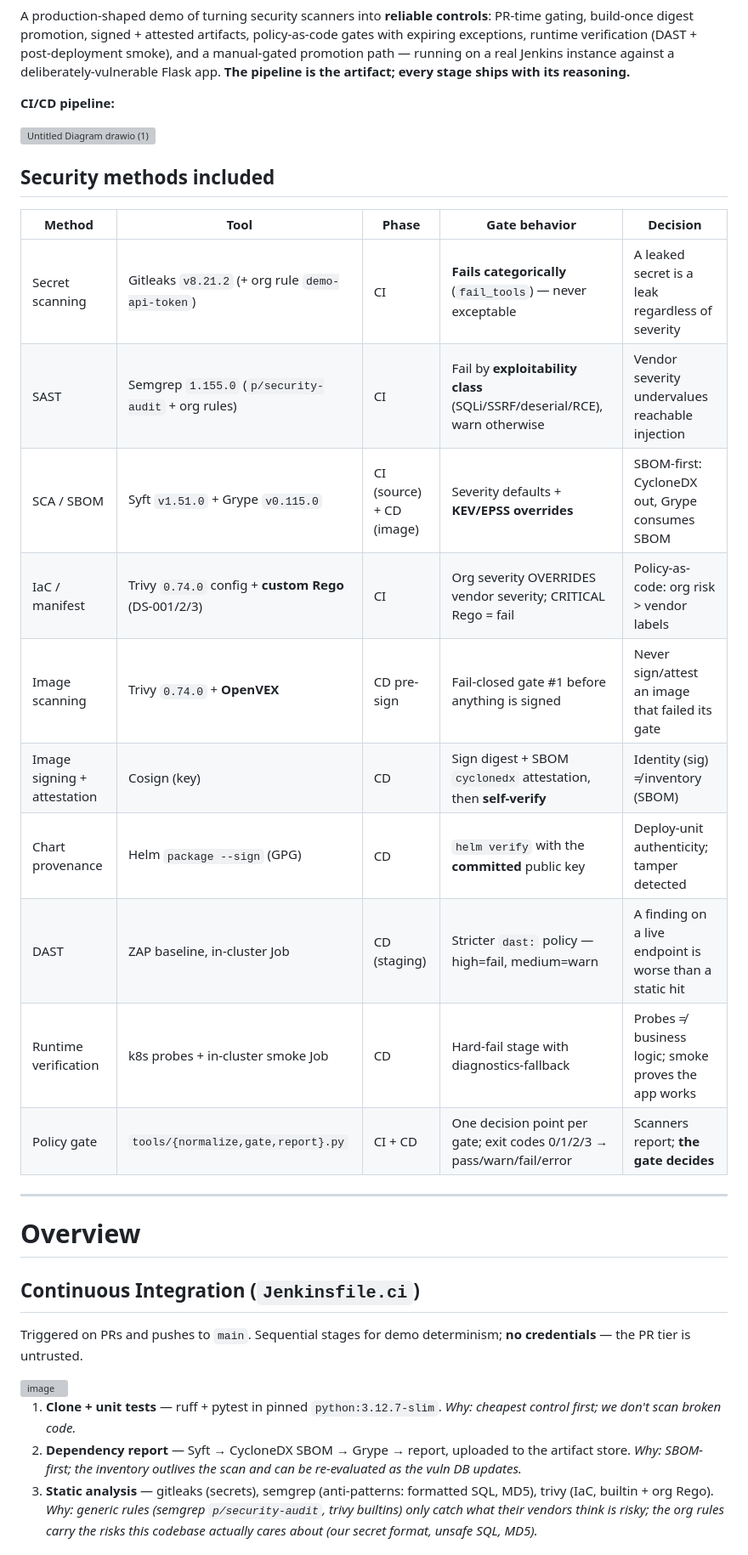
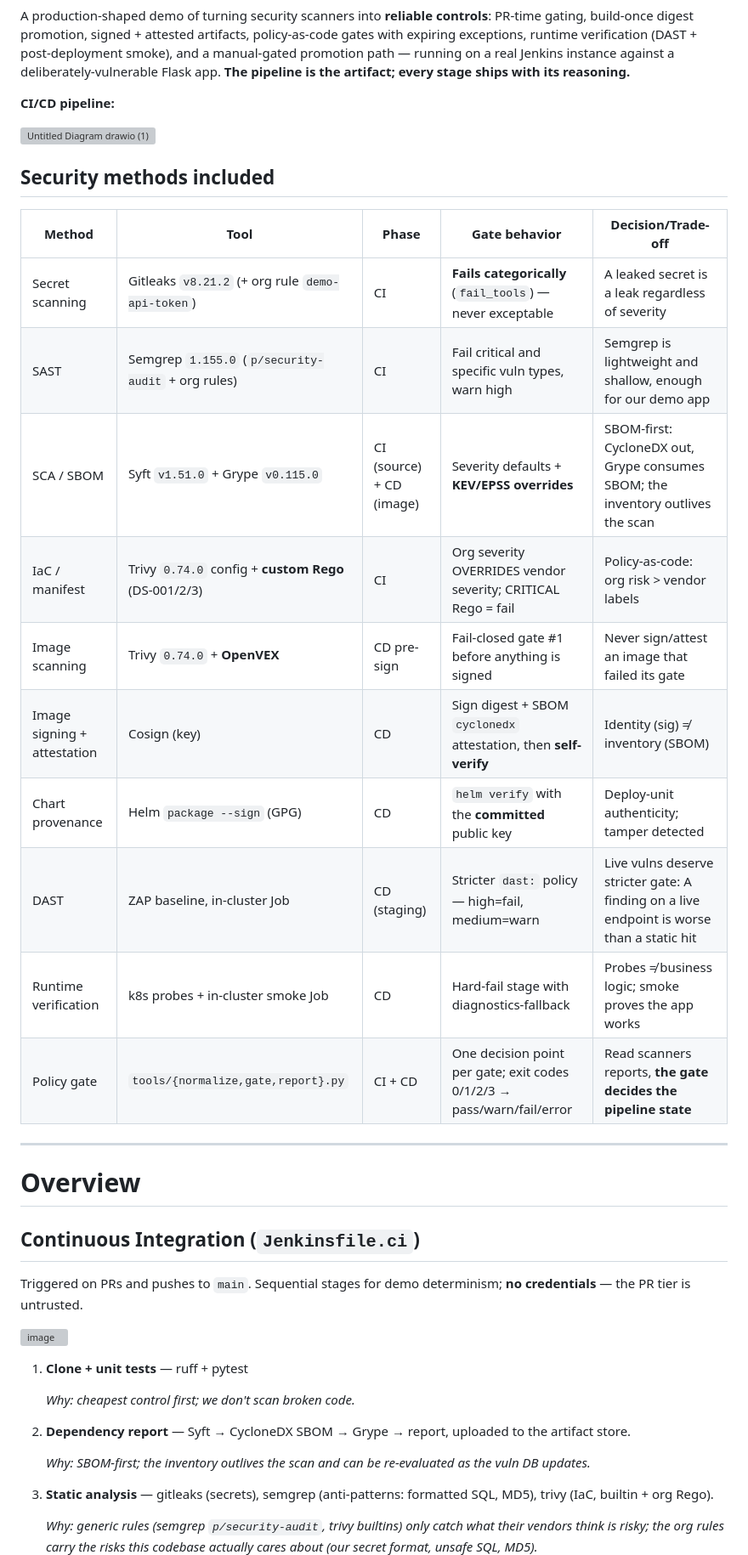
Before and after one commit to PadishahIII/devsecops-demo, a Markdown page: README.md, the part around one of its changes. Shown at 85% size. Rendered like a GitHub page; grey boxes are pictures that could not be loaded.

```diff
--- a/README.md
+++ b/README.md
@@ -6,22 +6,20 @@ A production-shaped demo of turning security scanners into **reliable controls**
 
 <img width="828" height="2122" alt="Untitled Diagram drawio (1)" src="https://github.com/user-attachments/assets/05e6032f-c174-4822-92a3-4f5bfb0cbbcc" />
 
-
-
 ## Security methods included
 
-| Method                      | Tool                                                 | Phase                    | Gate behavior                                                             | Decision                                                |
-| --------------------------- | ---------------------------------------------------- | ------------------------ | ------------------------------------------------------------------------- | ------------------------------------------------------- |
-| Secret scanning             | Gitleaks `v8.21.2` (+ org rule `demo-api-token`)     | CI                       | **Fails categorically** (`fail_tools`) — never exceptable                 | A leaked secret is a leak regardless of severity        |
-| SAST                        | Semgrep `1.155.0` (`p/security-audit` + org rules)   | CI                       | Fail by **exploitability class** (SQLi/SSRF/deserial/RCE), warn otherwise | Vendor severity undervalues reachable injection         |
-| SCA / SBOM                  | Syft `v1.51.0` + Grype `v0.115.0`                    | CI (source) + CD (image) | Severity defaults + **KEV/EPSS overrides**                                | SBOM-first: CycloneDX out, Grype consumes SBOM          |
-| IaC / manifest              | Trivy `0.74.0` config + **custom Rego** (DS-001/2/3) | CI                       | Org severity OVERRIDES vendor severity; CRITICAL Rego = fail              | Policy-as-code: org risk > vendor labels                |
-| Image scanning              | Trivy `0.74.0` + **OpenVEX**                         | CD pre-sign              | Fail-closed gate #1 before anything is signed                             | Never sign/attest an image that failed its gate         |
-| Image signing + attestation | Cosign (key)                                         | CD                       | Sign digest + SBOM `cyclonedx` attestation, then **self-verify**          | Identity (sig) ≠ inventory (SBOM)                       |
-| Chart provenance            | Helm `package --sign` (GPG)                          | CD                       | `helm verify` with the **committed** public key                           | Deploy-unit authenticity; tamper detected               |
-| DAST                        | ZAP baseline, in-cluster Job                         | CD (staging)             | Stricter `dast:` policy — high=fail, medium=warn                          | A finding on a live endpoint is worse than a static hit |
-| Runtime verification        | k8s probes + in-cluster smoke Job                    | CD                       | Hard-fail stage with diagnostics-fallback                                 | Probes ≠ business logic; smoke proves the app works     |
-| Policy gate                 | `tools/{normalize,gate,report}.py`                   | CI + CD                  | One decision point per gate; exit codes 0/1/2/3 → pass/warn/fail/error    | Scanners report; **the gate decides**                   |
+| Method                      | Tool                                                 | Phase                    | Gate behavior                                                          | Decision/Trade-off                                                                        |
+| --------------------------- | ---------------------------------------------------- | ------------------------ | ---------------------------------------------------------------------- | ----------------------------------------------------------------------------------------- |
+| Secret scanning             | Gitleaks `v8.21.2` (+ org rule `demo-api-token`)     | CI                       | **Fails categorically** (`fail_tools`) — never exceptable              | A leaked secret is a leak regardless of severity                                          |
+| SAST                        | Semgrep `1.155.0` (`p/security-audit` + org rules)   | CI                       | Fail critical and specific vuln types, warn high                       | Semgrep is lightweight and shallow, enough for our demo app                               |
+| SCA / SBOM                  | Syft `v1.51.0` + Grype `v0.115.0`                    | CI (source) + CD (image) | Severity defaults + **KEV/EPSS overrides**                             | SBOM-first: CycloneDX out, Grype consumes SBOM; the inventory outlives the scan           |
+| IaC / manifest              | Trivy `0.74.0` config + **custom Rego** (DS-001/2/3) | CI                       | Org severity OVERRIDES vendor severity; CRITICAL Rego = fail           | Policy-as-code: org risk > vendor labels                                                  |
+| Image scanning              | Trivy `0.74.0` + **OpenVEX**                         | CD pre-sign              | Fail-closed gate #1 before anything is signed                          | Never sign/attest an image that failed its gate                                           |
+| Image signing + attestation | Cosign (key)                                         | CD                       | Sign digest + SBOM `cyclonedx` attestation, then **self-verify**       | Identity (sig) ≠ inventory (SBOM)                                                         |
+| Chart provenance            | Helm `package --sign` (GPG)                          | CD                       | `helm verify` with the **committed** public key                        | Deploy-unit authenticity; tamper detected                                                 |
+| DAST                        | ZAP baseline, in-cluster Job                         | CD (staging)             | Stricter `dast:` policy — high=fail, medium=warn                       | Live vulns deserve stricter gate: A finding on a live endpoint is worse than a static hit |
+| Runtime verification        | k8s probes + in-cluster smoke Job                    | CD                       | Hard-fail stage with diagnostics-fallback                              | Probes ≠ business logic; smoke proves the app works                                       |
+| Policy gate                 | `tools/{normalize,gate,report}.py`                   | CI + CD                  | One decision point per gate; exit codes 0/1/2/3 → pass/warn/fail/error | Read scanners reports, **the gate decides the pipeline state**                            |
 
 ---
 
@@ -33,10 +31,16 @@ Triggered on PRs and pushes to `main`. Sequential stages for demo determinism; *
 
 <img width="1416" height="111" alt="image" src="https://github.com/user-attachments/assets/16130cdf-172a-4b7f-aeb6-60edc08ae201" />
 
-1. **Clone + unit tests** — ruff + pytest in pinned `python:3.12.7-slim`.
+1. **Clone + unit tests** — ruff + pytest
+
    _Why: cheapest control first; we don't scan broken code._
+
 2. **Dependency report** — Syft → CycloneDX SBOM → Grype → report, uploaded to the artifact store.
+
    _Why: SBOM-first; the inventory outlives the scan and can be re-evaluated as the vuln DB updates._
+
 3. **Static analysis** — gitleaks (secrets), semgrep (anti-patterns: formatted SQL, MD5), trivy (IaC, builtin + org Rego).
+
    _Why: generic rules (semgrep `p/security-audit`, trivy builtins) only catch what their vendors think is risky; the org rules carry the risks *this* codebase actually cares about (our secret format, unsafe SQL, MD5)._
+
 4. **Gate** — `normalize → gate → report`; `fail`/`error` → FAILURE, `warn` → UNSTABLE.
```
Also changed, not shown: other parts of README.md (+37 -21 lines).
